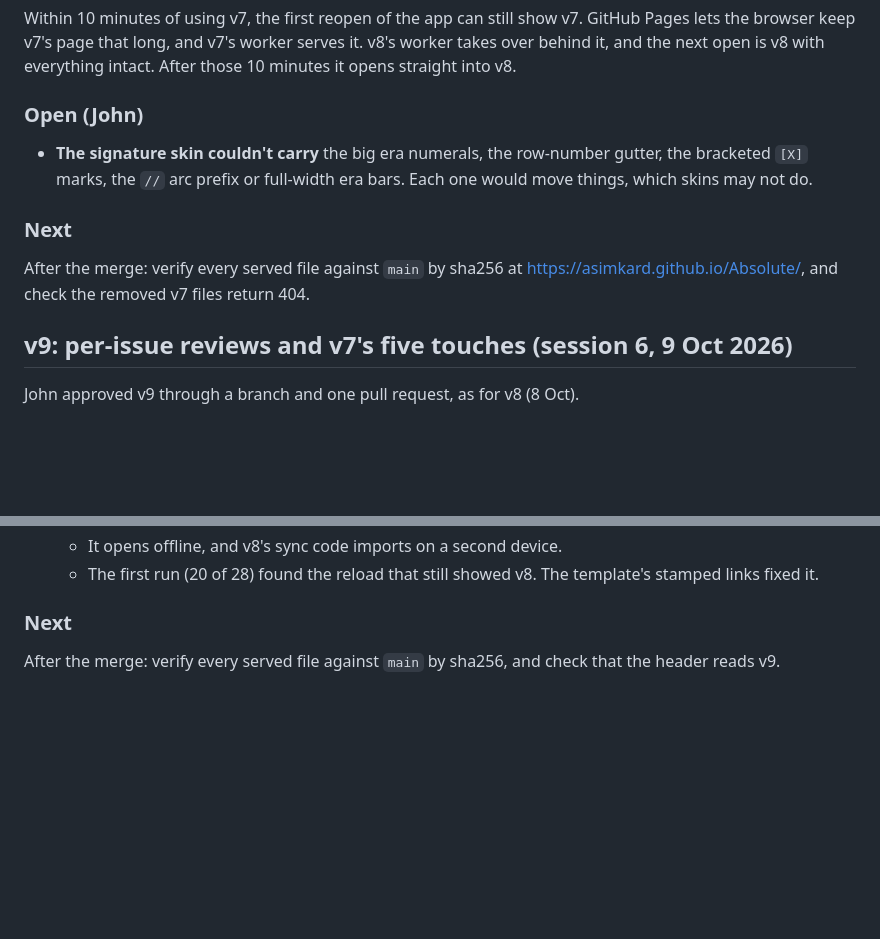
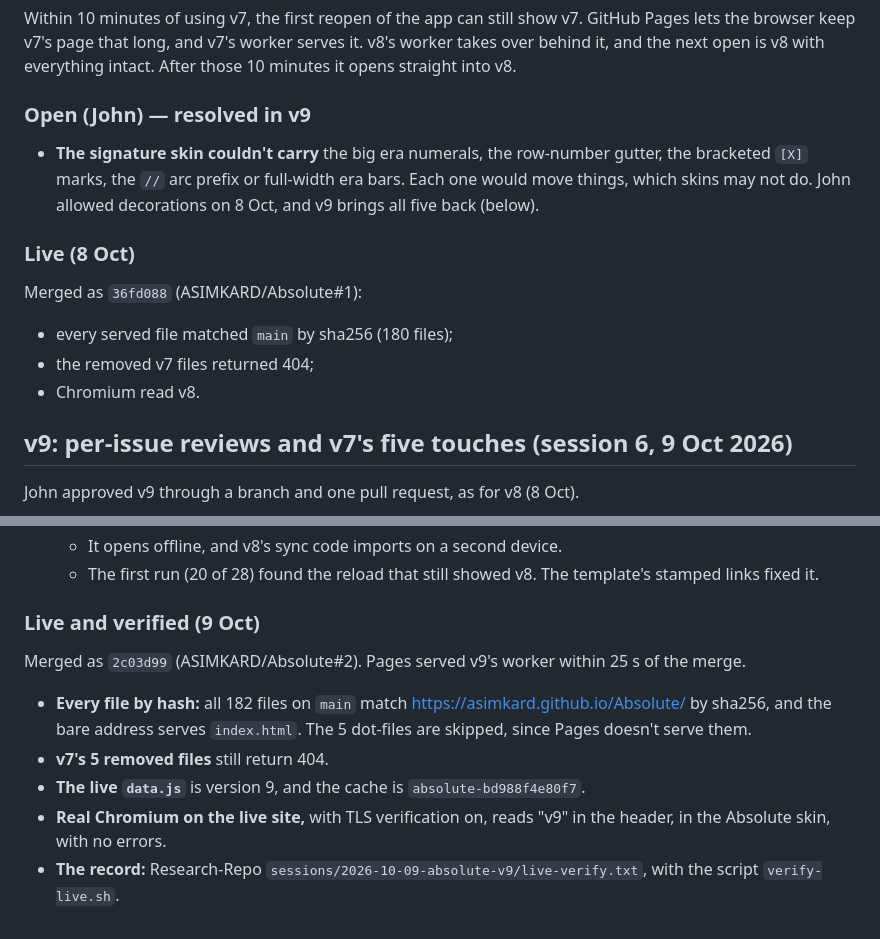
Before and after one commit to ASIMKARD/Absolute, a Markdown page: PROGRESS.md, 2 parts joined by grey strips. GitHub-like rendering; blank space fills up the shorter version.

Commit message:
PROGRESS: v9 is live and verified (ASIMKARD/Absolute#2 merged as 2c03d99; 182 files match by sha256, v7's removed files 404, Chromium reads v9); v8's live check recorded and its open item marked resolved by v9. Docs only, approved by John (9 Oct)
Co-Authored-By: Claude Opus 5.5 <noreply@anthropic.com>
Claude-Session: https://claude.ai/code/session_01Qd4rbA2RiCFruHMY5GBB5C

```diff
--- a/PROGRESS.md
+++ b/PROGRESS.md
@@ -35,14 +35,16 @@ Within 10 minutes of using v7, the first reopen of the app can still show v7. Gi
 the browser keep v7's page that long, and v7's worker serves it. v8's worker takes over behind it,
 and the next open is v8 with everything intact. After those 10 minutes it opens straight into v8.
 
-### Open (John)
+### Open (John) — resolved in v9
 - **The signature skin couldn't carry** the big era numerals, the row-number gutter, the bracketed
   `[X]` marks, the `//` arc prefix or full-width era bars. Each one would move things, which skins
-  may not do.
+  may not do. John allowed decorations on 8 Oct, and v9 brings all five back (below).
 
-### Next
-After the merge: verify every served file against `main` by sha256 at
-https://asimkard.github.io/Absolute/, and check the removed v7 files return 404.
+### Live (8 Oct)
+Merged as `36fd088` (ASIMKARD/Absolute#1):
+- every served file matched `main` by sha256 (180 files);
+- the removed v7 files returned 404;
+- Chromium read v8.
 
 ## v9: per-issue reviews and v7's five touches (session 6, 9 Oct 2026)
 
@@ -84,6 +86,14 @@ John approved v9 through a branch and one pull request, as for v8 (8 Oct).
   - The first run (20 of 28) found the reload that still showed v8. The template's stamped
     links fixed it.
 
-### Next
-After the merge: verify every served file against `main` by sha256, and check that the header
-reads v9.
+### Live and verified (9 Oct)
+Merged as `2c03d99` (ASIMKARD/Absolute#2). Pages served v9's worker within 25 s of the merge.
+- **Every file by hash:** all 182 files on `main` match https://asimkard.github.io/Absolute/ by
+  sha256, and the bare address serves `index.html`. The 5 dot-files are skipped, since Pages
+  doesn't serve them.
+- **v7's 5 removed files** still return 404.
+- **The live `data.js`** is version 9, and the cache is `absolute-bd988f4e80f7`.
+- **Real Chromium on the live site,** with TLS verification on, reads "v9" in the header, in the
+  Absolute skin, with no errors.
+- **The record:** Research-Repo `sessions/2026-10-09-absolute-v9/live-verify.txt`, with the
+  script `verify-live.sh`.
```
